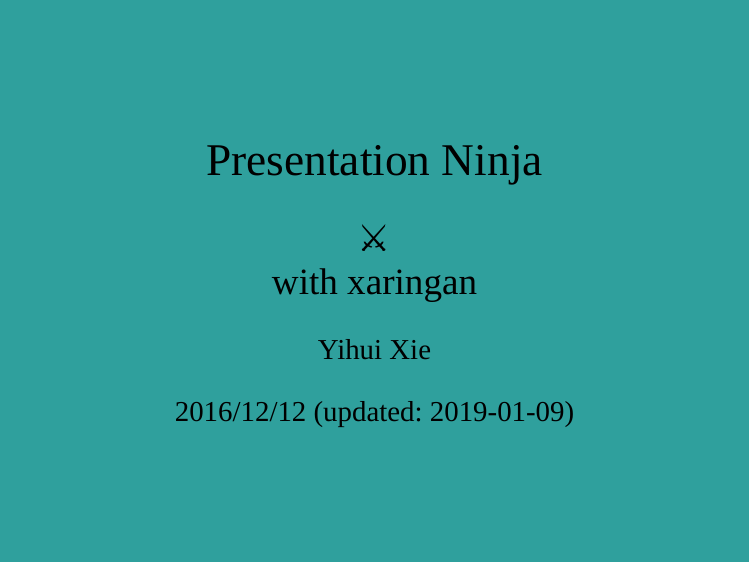
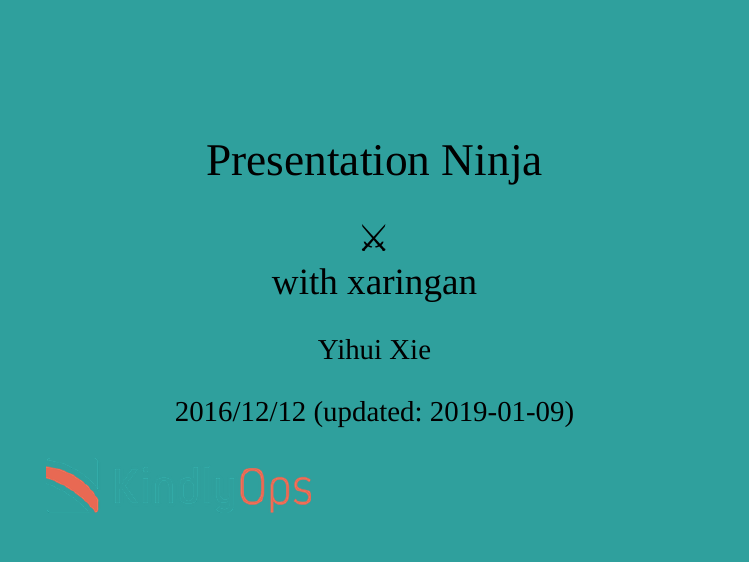
Before and after one commit to kindlyops/talks, an R Markdown document (egress/presentation.Rmd): page 1 of 38. Rendered offline with R 4.5, knitr and Pandoc, with nearby package versions; the slides are laid out offline by our stand-in for remark.js, each with all of its steps uncovered, in fonts that may differ from those the slides ask for, and without slide numbers, shadows or browser add-ons; some code elsewhere in the file could not run offline; common packages that the code uses without loading them are loaded.

Commit message:
part of a custom theme.

```diff
--- /dev/null
+++ b/egress/kindlyops.css
@@ -0,0 +1,17 @@
+
+body:after {
+content: url(logo.png);
+position: fixed;
+bottom: 3.5em;
+left: 3.5em;
+ }
+
+
+/*
+ body {
+    background-image: url(logo.png);
+    background-size: 20%;
+    background-repeat: no-repeat;
+    background-position: 3% 96%;
+}
+*/
--- a/egress/presentation.Rmd
+++ b/egress/presentation.Rmd
@@ -6,7 +6,7 @@
 output:
   xaringan::moon_reader:
     lib_dir: libs
-    css: xaringan-themer.css
+    css: [xaringan-themer.css, kindlyops.css]
     nature:
       highlightStyle: github
       highlightLines: true
```
Also changed, not shown: egress/logo.png (added), egress/presentation.html.
